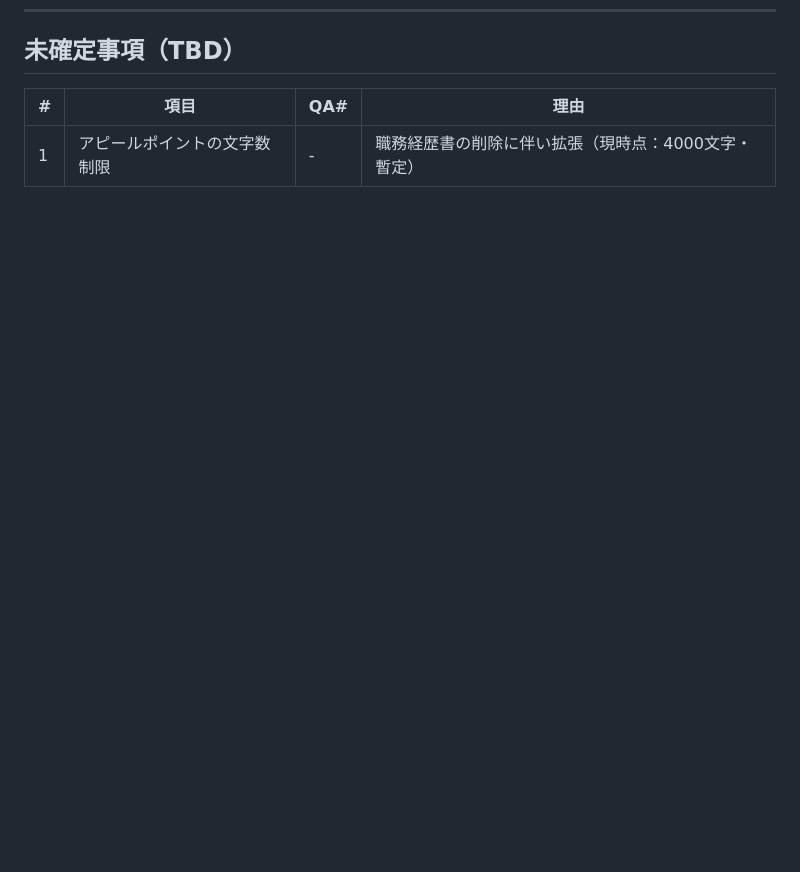
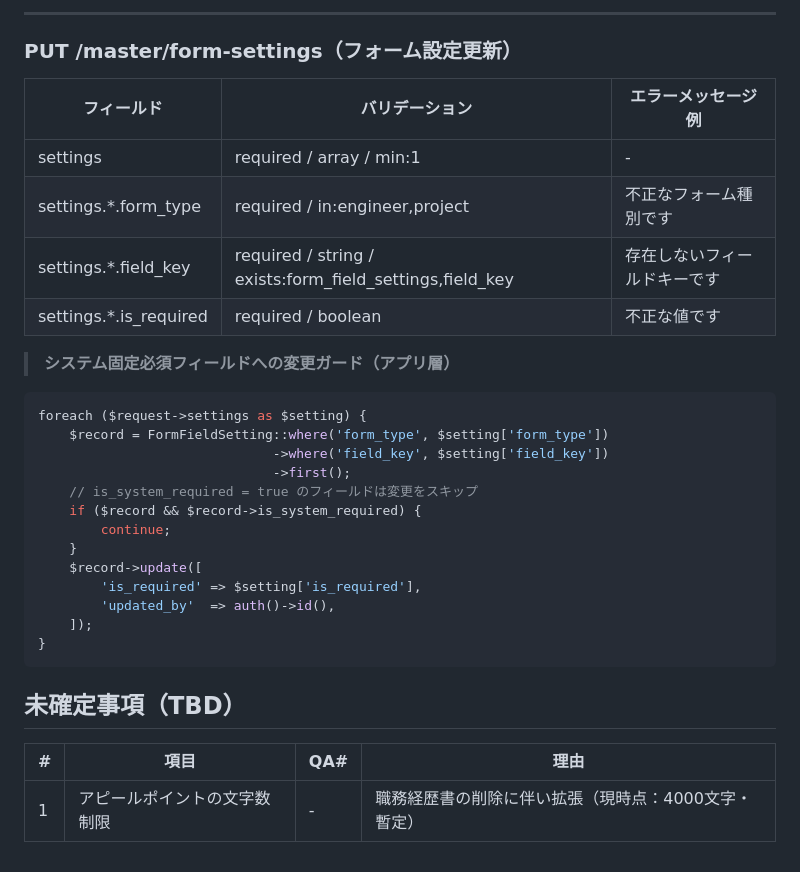
Before and after one commit to Takahashi523/TrainingRepo, a Markdown page: docs/validation_error/バリデーション・エラー表示設計書.md, the part around one of its changes. Drawn GitHub-style; blank space fills up the shorter version.

Commit message:
add マスタ管理API・バリデーション設計書

````diff
--- a/docs/validation_error/バリデーション・エラー表示設計書.md
+++ b/docs/validation_error/バリデーション・エラー表示設計書.md
@@ -245,3 +304,31 @@ errors.main_user_id
+---
+
+### PUT /master/form-settings（フォーム設定更新）
+
+| フィールド | バリデーション | エラーメッセージ例 |
+|-----------|-------------|----------------|
+| settings | required / array / min:1 | - |
+| settings.*.form_type | required / in:engineer,project | 不正なフォーム種別です |
+| settings.*.field_key | required / string / exists:form_field_settings,field_key | 存在しないフィールドキーです |
+| settings.*.is_required | required / boolean | 不正な値です |
+
+> **システム固定必須フィールドへの変更ガード（アプリ層）**
+
+```php
+foreach ($request->settings as $setting) {
+    $record = FormFieldSetting::where('form_type', $setting['form_type'])
+                              ->where('field_key', $setting['field_key'])
+                              ->first();
+    // is_system_required = true のフィールドは変更をスキップ
+    if ($record && $record->is_system_required) {
+        continue;
+    }
+    $record->update([
+        'is_required' => $setting['is_required'],
+        'updated_by'  => auth()->id(),
+    ]);
+}
+```
 
 ## 未確定事項（TBD）
 
````
Also changed, not shown: other parts of docs/validation_error/バリデーション・エラー表示設計書.md (+59 -0 lines), docs/api/09_マスタ管理_APIエンドポイント一覧.md (added, +257 -0 lines).
